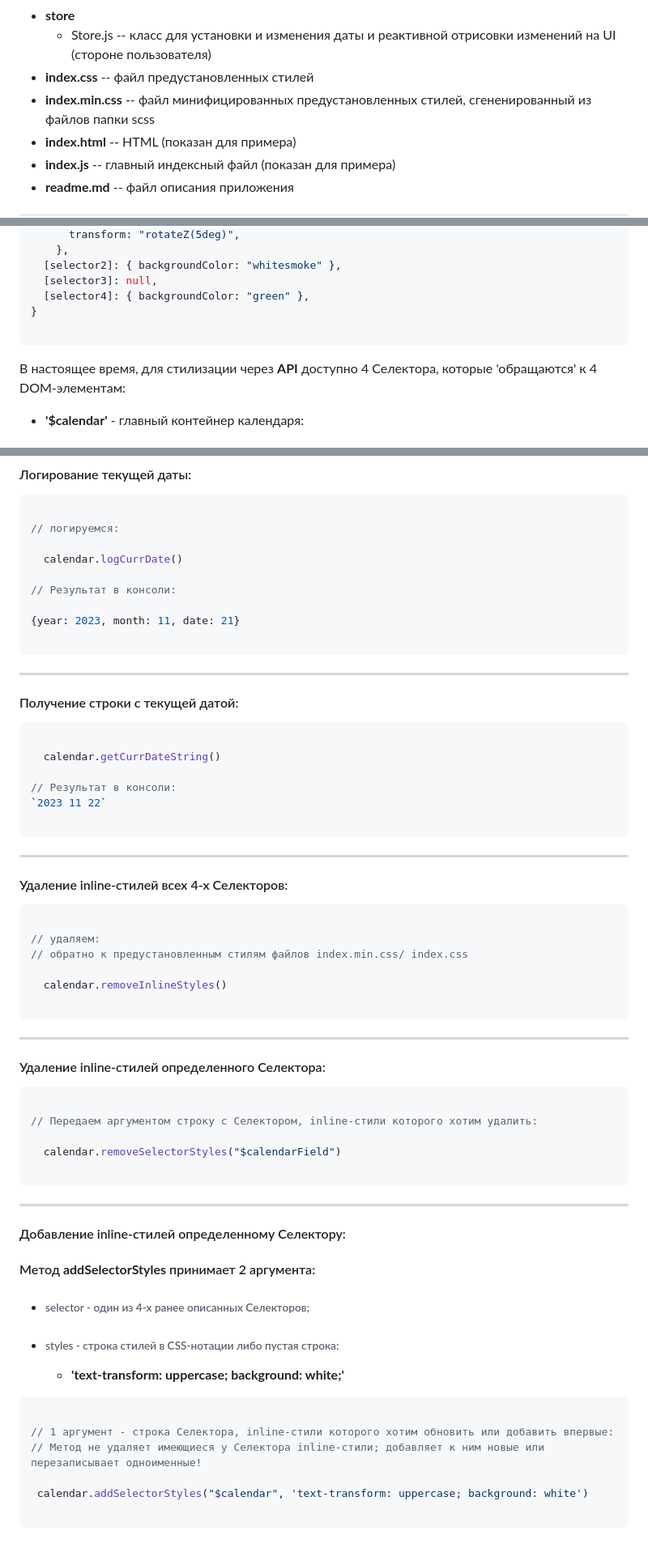
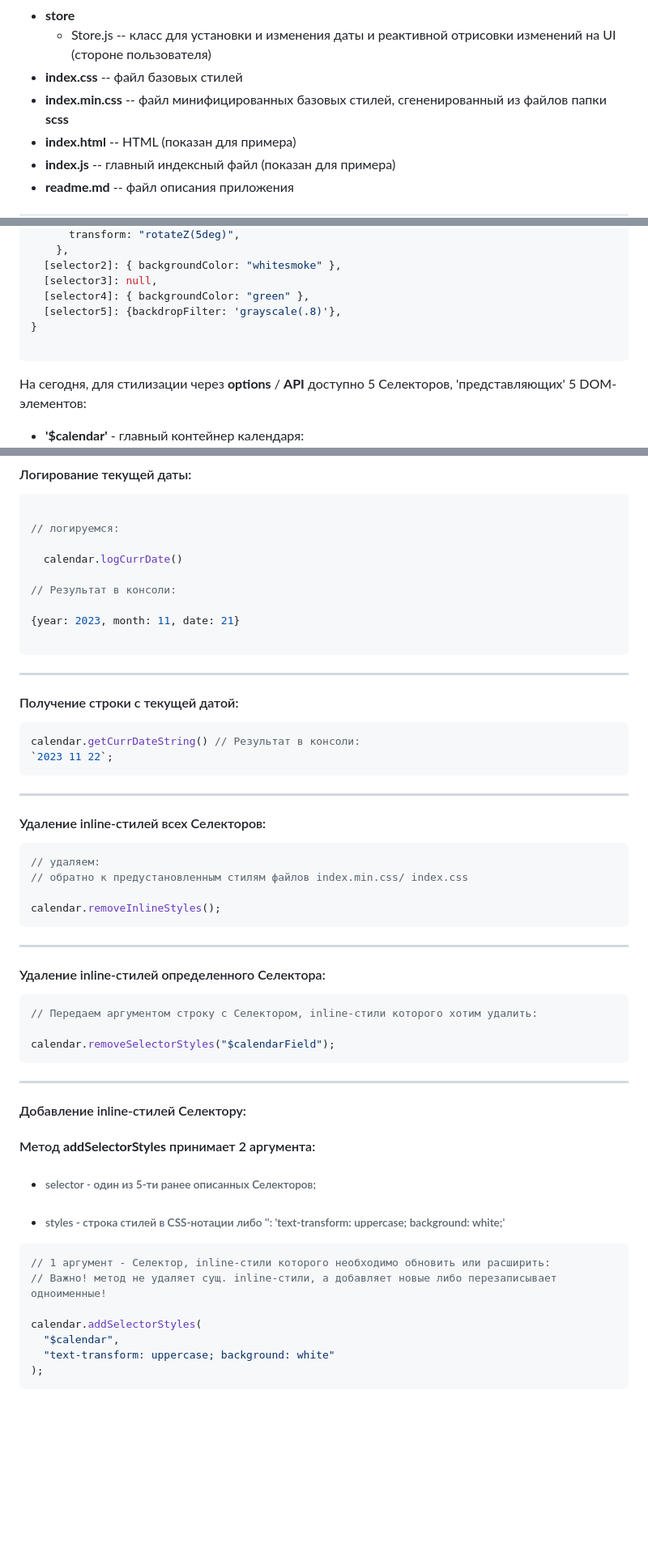
Before and after one commit to rakoth-gri/calendar, a Markdown page: readme.md, 3 parts joined by grey strips. Shown: that part at 81% size. Drawn GitHub-style; blank space fills up the shorter version.

````diff
--- a/readme.md
+++ b/readme.md
@@ -29,8 +29,8 @@
   - services.js -- вспомогательные утилиты)
 - **store**
   - Store.js -- класс для установки и изменения даты и реактивной отрисовки изменений на UI (стороне пользователя)
-- **index.css** -- файл предустановленных стилей
-- **index.min.css** -- файл минифицированных предустановленных стилей, сгененированный из файлов папки scss
+- **index.css** -- файл базовых стилей
+- **index.min.css** -- файл минифицированных базовых стилей, сгененированный из файлов папки **scss**
 - **index.html** -- HTML (показан для примера)
 - **index.js** -- главный индексный файл (показан для примера)
 - **readme.md** -- файл описания приложения
@@ -131,11 +133,12 @@ const calendar = new Calendar(
   [selector2]: { backgroundColor: "whitesmoke" },
   [selector3]: null,
   [selector4]: { backgroundColor: "green" },
+  [selector5]: {backdropFilter: 'grayscale(.8)'},
 }
 
 ```
 
-В настоящее время, для стилизации через **API** доступно 4 Селектора, которые 'обращаются' к 4 DOM-элементам:
+На сегодня, для стилизации через **options** / **API** доступно 5 Селекторов, 'представляющих' 5 DOM-элементов:
 
 - **'$calendar'** - главный контейнер календаря:<br>
   !['$calendar'](images/$calendar.png "$calendar")
@@ -300,30 +340,25 @@ calendar.toggleHidden();
 {year: 2023, month: 11, date: 21}
 
 ```
+
 ---
 
 #### Получение строки с текущей датой:
 
 ```javascript
-
-  calendar.getCurrDateString()
-
-// Результат в консоли:
-`2023 11 22`
-
+calendar.getCurrDateString() // Результат в консоли:
+`2023 11 22`;
 ```
 
 ---
 
-#### Удаление inline-стилей всех 4-х Селекторов:
+#### Удаление inline-стилей всех Селекторов:
 
 ```javascript
-
 // удаляем:
 // обратно к предустановленным стилям файлов index.min.css/ index.css
 
-  calendar.removeInlineStyles()
-
+calendar.removeInlineStyles();
 ```
 
 ---
@@ -331,26 +366,26 @@ calendar.toggleHidden();
 #### Удаление inline-стилей определенного Селектора:
 
 ```javascript
-
 // Передаем аргументом строку с Селектором, inline-стили которого хотим удалить:
 
-  calendar.removeSelectorStyles("$calendarField")
-
+calendar.removeSelectorStyles("$calendarField");
 ```
 
 ---
 
-#### Добавление inline-стилей определенному Селектору:
+#### Добавление inline-стилей Селектору:
+
 #### Метод **addSelectorStyles** принимает 2 аргумента:
-+ ###### selector - один из 4-х ранее описанных Селекторов;
-+ ###### styles - строка стилей в СSS-нотации либо пустая строка:
-  - **'text-transform: uppercase; background: white;'**
+
+- ###### selector - один из 5-ти ранее описанных Селекторов;
+- ###### styles - строка стилей в СSS-нотации либо '': 'text-transform: uppercase; background: white;'
 
 ```javascript
+// 1 аргумент - Селектор, inline-стили которого необходимо обновить или расширить:
+// Важно! метод не удаляет сущ. inline-стили, а добавляет новые либо перезаписывает одноименные!
 
-// 1 аргумент - строка Селектора, inline-стили которого хотим обновить или добавить впервые:
-// Метод не удаляет имеющиеся у Селектора inline-стили; добавляет к ним новые или перезаписывает одноименные!
-
- calendar.addSelectorStyles("$calendar", 'text-transform: uppercase; background: white')
-
+calendar.addSelectorStyles(
+  "$calendar",
+  "text-transform: uppercase; background: white"
+);
 ```
````
Also changed, not shown: other parts of readme.md (+58 -19 lines), images/overlay1.png (added), images/overlay2.png (added), images/test1.jpg, 9 other files.
